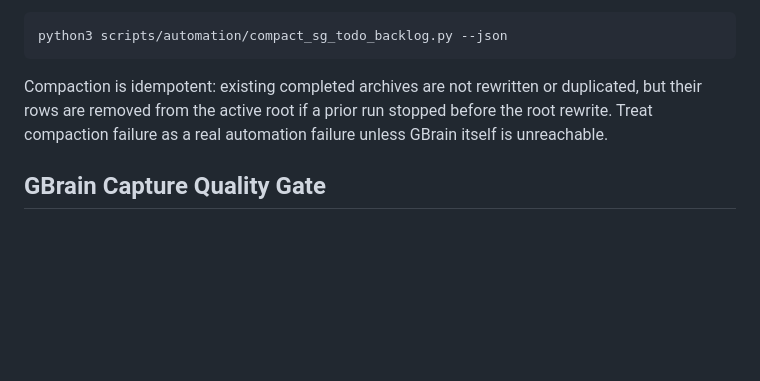
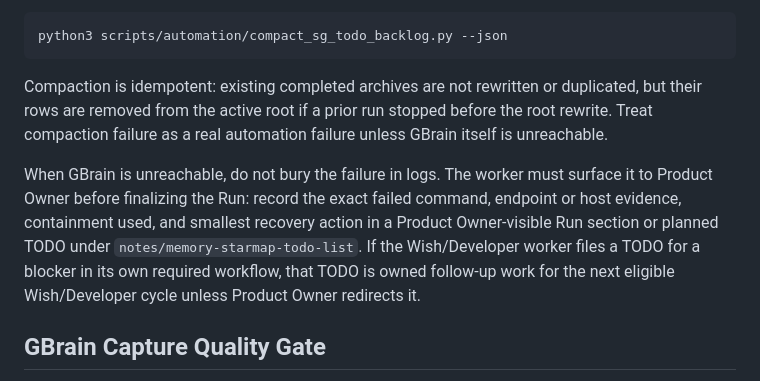
Before and after one commit to techtony2018/memory-stargraph, a Markdown page: docs/automation-runbook.md, the part around the change. Rendered like a GitHub page; blank space fills up the shorter version.

```diff
--- a/docs/automation-runbook.md
+++ b/docs/automation-runbook.md
@@ -168,6 +168,8 @@ python3 scripts/automation/compact_sg_todo_backlog.py --json
 
 Compaction is idempotent: existing completed archives are not rewritten or duplicated, but their rows are removed from the active root if a prior run stopped before the root rewrite. Treat compaction failure as a real automation failure unless GBrain itself is unreachable.
 
+When GBrain is unreachable, do not bury the failure in logs. The worker must surface it to Product Owner before finalizing the Run: record the exact failed command, endpoint or host evidence, containment used, and smallest recovery action in a Product Owner-visible Run section or planned TODO under `notes/memory-starmap-todo-list`. If the Wish/Developer worker files a TODO for a blocker in its own required workflow, that TODO is owned follow-up work for the next eligible Wish/Developer cycle unless Product Owner redirects it.
+
 ## GBrain Capture Quality Gate
 
 Use this before completing any GBrain capture/import work, including WeChat, LinkedIn, X/Twitter, web pages, PDFs/text extraction, and personal notes.
```
Also changed, not shown: automations/memory-stargraph-wish-to-reallity/prompt.md (+1 -0 lines).
